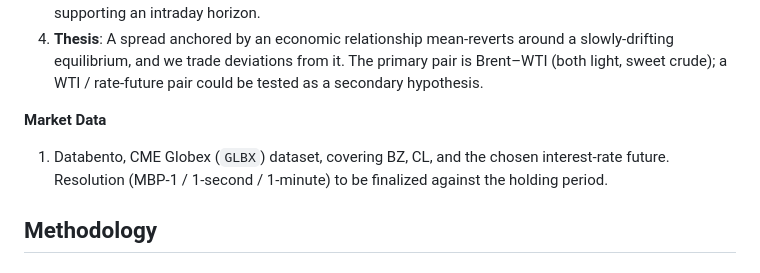
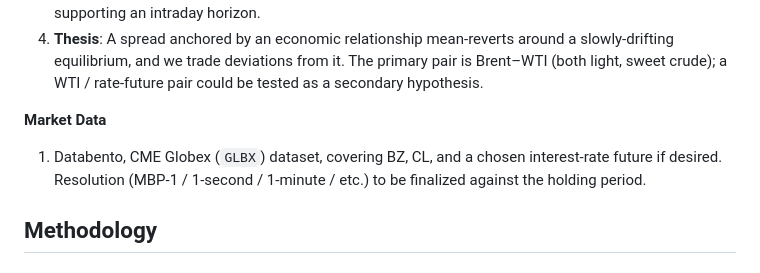
Before and after one commit to andrewheekin/finm37000-grp-6-trading, a Markdown page: README.md, the part around the change. Rendered like a GitHub page.

Commit message:
Update README.md
Co-authored-by: mcdowling <mcdowling@uchicago.edu>

```diff
--- a/README.md
+++ b/README.md
@@ -21,7 +21,7 @@ Group 6's strategy is specified below. Items still under discussion are tracked
 6. **Thesis**: A spread anchored by an economic relationship mean-reverts around a slowly-drifting equilibrium, and we trade deviations from it. The primary pair is Brent–WTI (both light, sweet crude); a WTI / rate-future pair could be tested as a secondary hypothesis.
 
 **Market Data**
-1. Databento, CME Globex (`GLBX`) dataset, covering BZ, CL, and the chosen interest-rate future. Resolution (MBP-1 / 1-second / 1-minute) to be finalized against the holding period.
+1. Databento, CME Globex (`GLBX`) dataset, covering BZ, CL, and a chosen interest-rate future if desired. Resolution (MBP-1 / 1-second / 1-minute / etc.) to be finalized against the holding period.
 ## Methodology
 ### 1. Spread construction & hedge ratio
 - **Baseline:** static 1:1 spread given that the underlying is the same for both Brent and WTI.
```
